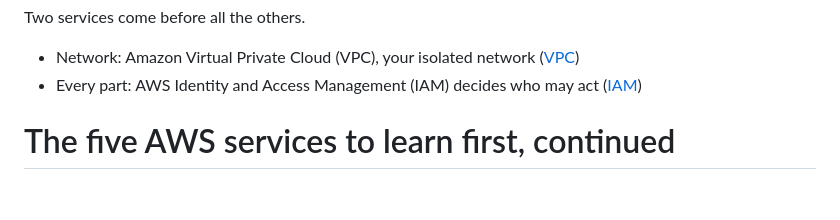
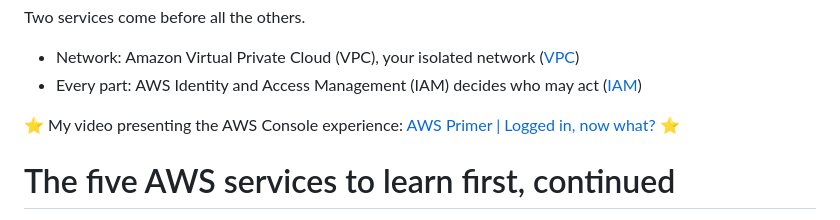
Before and after one commit to rafalkrol-xyz/aws-student-builder-group-aub-20260816-shoot-for-the-stars, a Markdown page: presentation/shoot-for-the-stars.md, the part around the change. Drawn GitHub-style; blank space fills up the shorter version.

Commit message:
Plug my yt vid

```diff
--- a/presentation/shoot-for-the-stars.md
+++ b/presentation/shoot-for-the-stars.md
@@ -141,6 +141,8 @@ Two services come before all the others.
 - Network: Amazon Virtual Private Cloud (VPC), your isolated network ([VPC](https://aws.amazon.com/vpc/))
 - Every part: AWS Identity and Access Management (IAM) decides who may act ([IAM](https://aws.amazon.com/iam/))
 
+⭐ My video presenting the AWS Console experience: [AWS Primer | Logged in, now what?](https://www.youtube.com/watch?v=zpPDw_abgqc) ⭐
+
 <!--
 Suggested image: a private network box guarded by a permission gate
 ![image:width:60%](../images/PLACEHOLDER-vpc-iam.png)
```
